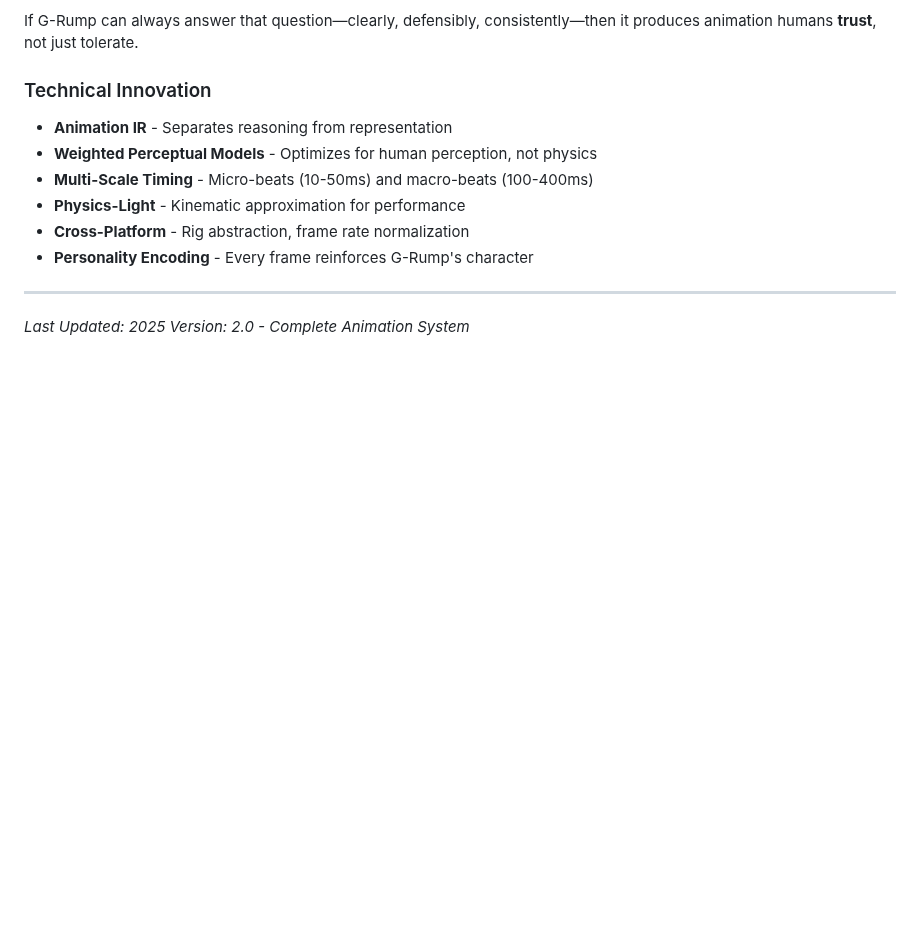
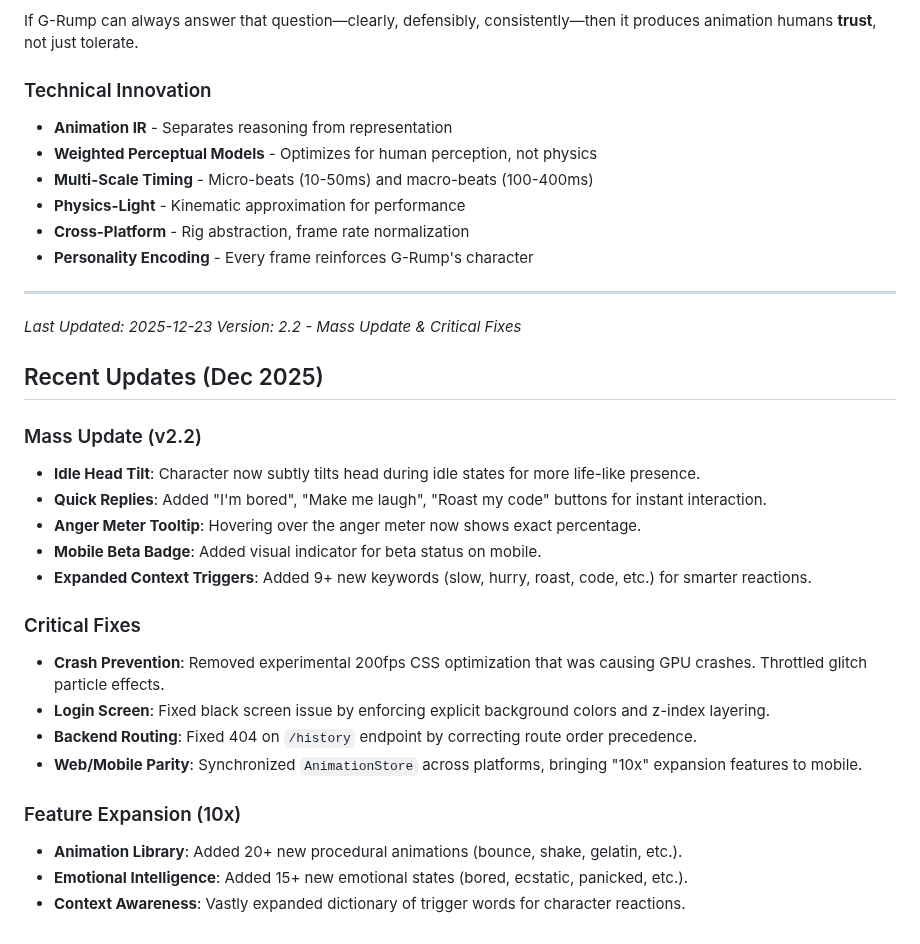
Before and after one commit to Aphrodine-wq/g-rump, a Markdown page: GRUMP-COMPLETE-MASTER-DOCUMENT.md, the part around one of its changes. GitHub-like rendering; blank space fills up the shorter version.

```diff
--- a/GRUMP-COMPLETE-MASTER-DOCUMENT.md
+++ b/GRUMP-COMPLETE-MASTER-DOCUMENT.md
@@ -1720,5 +1715,25 @@ If G-Rump can always answer that question—clearly, defensibly, consistently—
 
 ---
 
-*Last Updated: 2025*
-*Version: 2.0 - Complete Animation System*
+*Last Updated: 2025-12-23*
+*Version: 2.2 - Mass Update & Critical Fixes*
+
+## Recent Updates (Dec 2025)
+
+### Mass Update (v2.2)
+- **Idle Head Tilt**: Character now subtly tilts head during idle states for more life-like presence.
+- **Quick Replies**: Added "I'm bored", "Make me laugh", "Roast my code" buttons for instant interaction.
+- **Anger Meter Tooltip**: Hovering over the anger meter now shows exact percentage.
+- **Mobile Beta Badge**: Added visual indicator for beta status on mobile.
+- **Expanded Context Triggers**: Added 9+ new keywords (slow, hurry, roast, code, etc.) for smarter reactions.
+
+### Critical Fixes
+- **Crash Prevention**: Removed experimental 200fps CSS optimization that was causing GPU crashes. Throttled glitch particle effects.
+- **Login Screen**: Fixed black screen issue by enforcing explicit background colors and z-index layering.
+- **Backend Routing**: Fixed 404 on `/history` endpoint by correcting route order precedence.
+- **Web/Mobile Parity**: Synchronized `AnimationStore` across platforms, bringing "10x" expansion features to mobile.
+
+### Feature Expansion (10x)
+- **Animation Library**: Added 20+ new procedural animations (bounce, shake, gelatin, etc.).
+- **Emotional Intelligence**: Added 15+ new emotional states (bored, ecstatic, panicked, etc.).
+- **Context Awareness**: Vastly expanded dictionary of trigger words for character reactions.
```
Also changed, not shown: other parts of GRUMP-COMPLETE-MASTER-DOCUMENT.md (+13 -18 lines).
